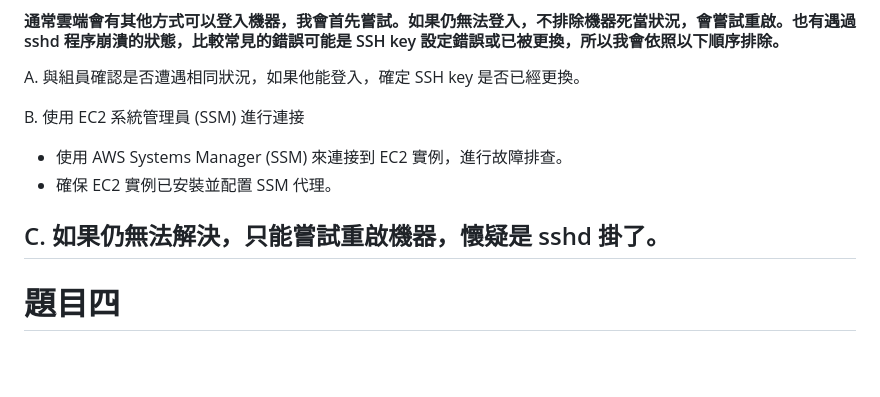
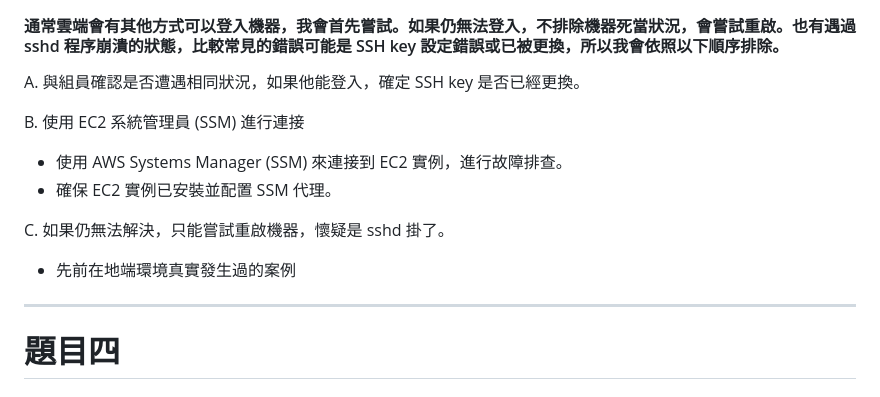
Before and after one commit to EnshengChu/AsiaYo, a Markdown page: 情境題.md, the part around the change. Rendered like a GitHub page; blank space fills up the shorter version.

```diff
--- a/情境題.md
+++ b/情境題.md
@@ -40,6 +40,7 @@ C. 完善設置監控
 - 確保 EC2 實例已安裝並配置 SSM 代理。
 
  C. 如果仍無法解決，只能嘗試重啟機器，懷疑是 sshd 掛了。
+- 先前在地端環境真實發生過的案例
 ---
 
 # 題目四
```
